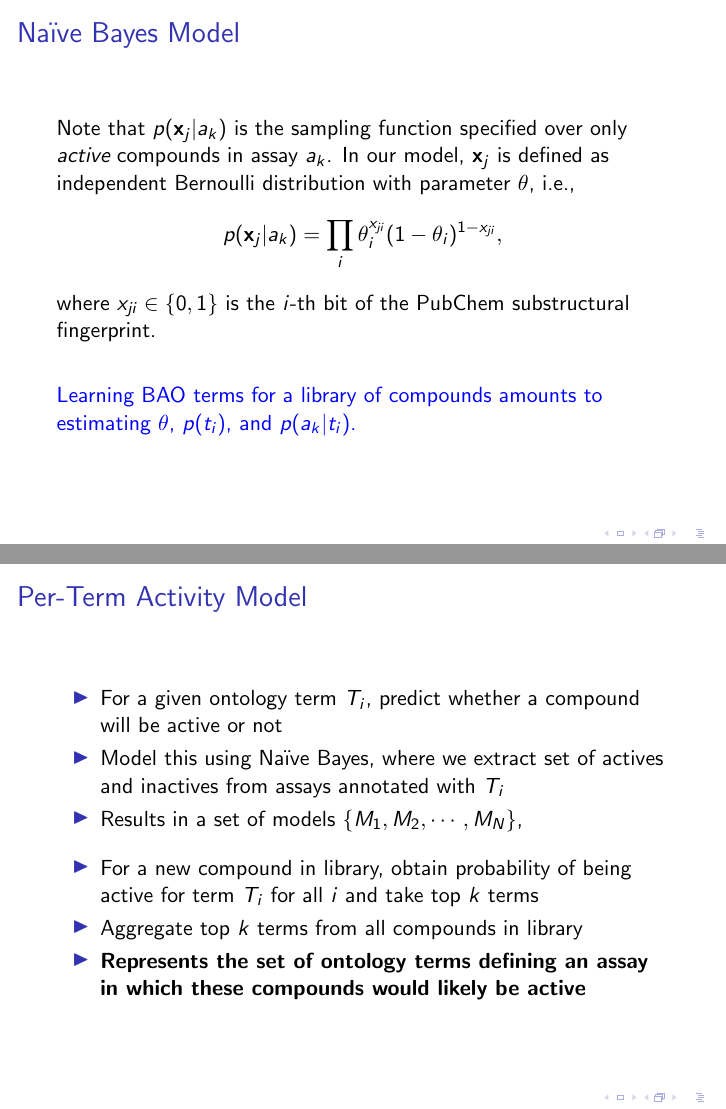
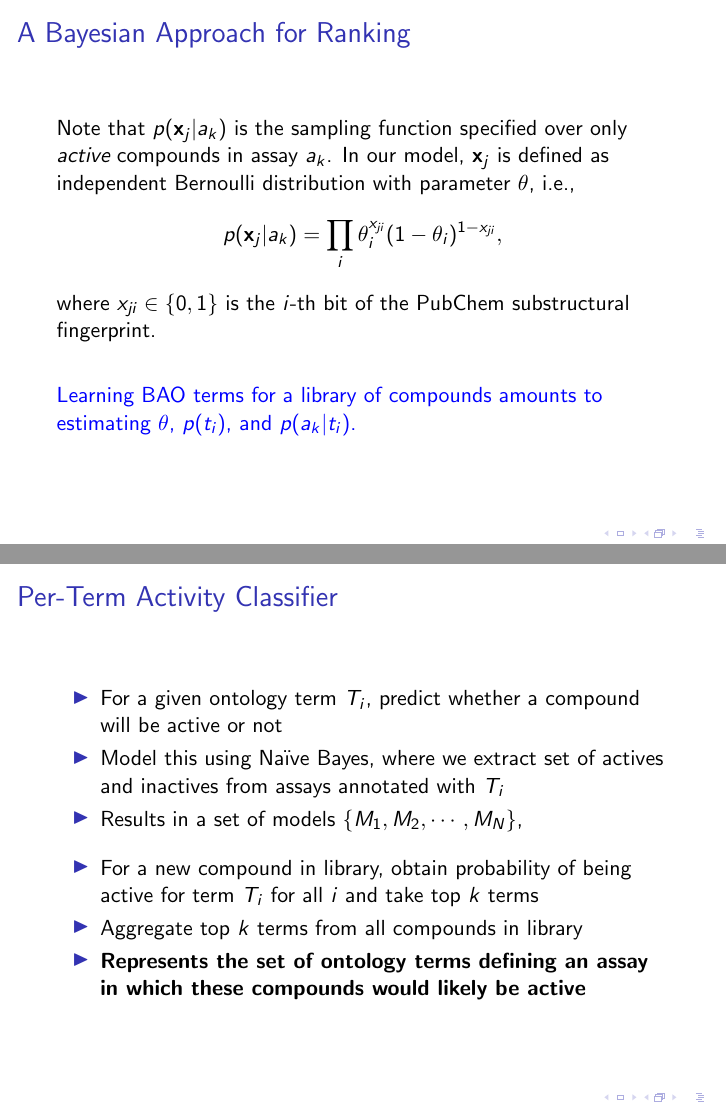
Before and after one commit to ncats/acs-fall-2016, LaTeX slides (slides-libdes/libdes.tex): pages 12 and 13 of 20, joined at a grey line. Compiled offline with pdfLaTeX.

Commit message:
modified slides

```diff
--- a/slides-libdes/libdes.tex
+++ b/slides-libdes/libdes.tex
@@ -174,7 +174,7 @@ NIH NCATS\\ \vskip 2em \textit{ACS Fall Meeting 2016, Philadelphia}}
 \end{frame}
 
 \begin{frame}
-  \frametitle{Na\"{i}ve Bayes Model}
+  \frametitle{A Bayesian Approach for Ranking}
   Note that $p(\mathbf{x}_j|a_k)$ is the sampling function specified
   over only \emph{active} compounds in assay $a_k$. In our model,
   $\mathbf{x}_j$ is defined as independent Bernoulli distribution with
@@ -210,7 +210,7 @@ compounds amounts to estimating $\theta$, $p(t_i)$, and $p(a_k|t_i)$.
 % \end{frame}
 
 \begin{frame}
-  \frametitle{Per-Term Activity Model}
+  \frametitle{Per-Term Activity Classifier}
   \begin{itemize}
   \item For a given ontology term $T_i$, predict whether a compound
     will be active or not
```
Also changed, not shown: slides-libdes/libdes.tex (4 more changed lines).
